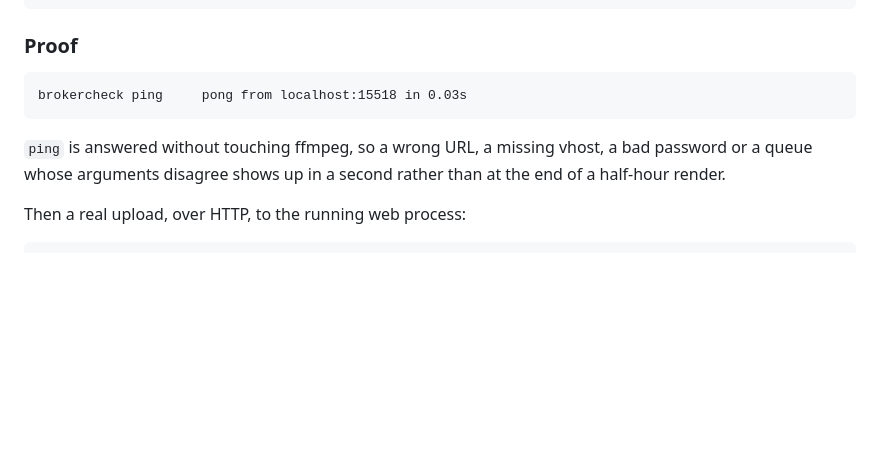
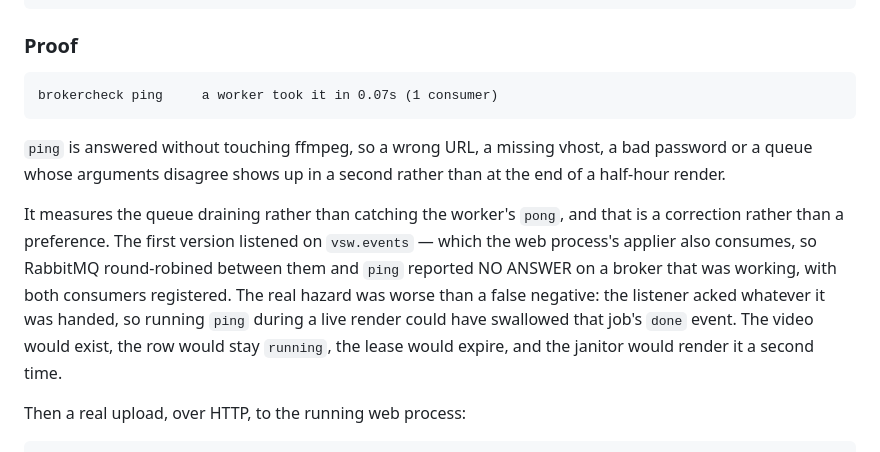
Before and after one commit to weefeen/VideoSync_webapp, a Markdown page: docs/deployment-log.md, the part around the change. Rendered like a GitHub page; blank space fills up the shorter version.

Commit message:
Correct the ping line in the deployment log
It records what the check now measures, and why it changed — a check that
could swallow a live render's completion event is worth writing down rather
than quietly replacing.

Co-Authored-By: Claude Opus 5 (1M context) <noreply@anthropic.com>

```diff
--- a/docs/deployment-log.md
+++ b/docs/deployment-log.md
@@ -508,11 +508,21 @@ queue and nothing yet stops both rendering the same task.
 
 ### Proof
 
-    brokercheck ping     pong from localhost:15518 in 0.03s
+    brokercheck ping     a worker took it in 0.07s (1 consumer)
 
 `ping` is answered without touching ffmpeg, so a wrong URL, a missing vhost,
 a bad password or a queue whose arguments disagree shows up in a second
 rather than at the end of a half-hour render.
+
+It measures the queue draining rather than catching the worker's `pong`, and
+that is a correction rather than a preference. The first version listened on
+`vsw.events` — which the web process's applier also consumes, so RabbitMQ
+round-robined between them and `ping` reported NO ANSWER on a broker that was
+working, with both consumers registered. The real hazard was worse than a
+false negative: the listener acked whatever it was handed, so running `ping`
+during a live render could have swallowed that job's `done` event. The video
+would exist, the row would stay `running`, the lease would expire, and the
+janitor would render it a second time.
 
 Then a real upload, over HTTP, to the running web process:
 
```
